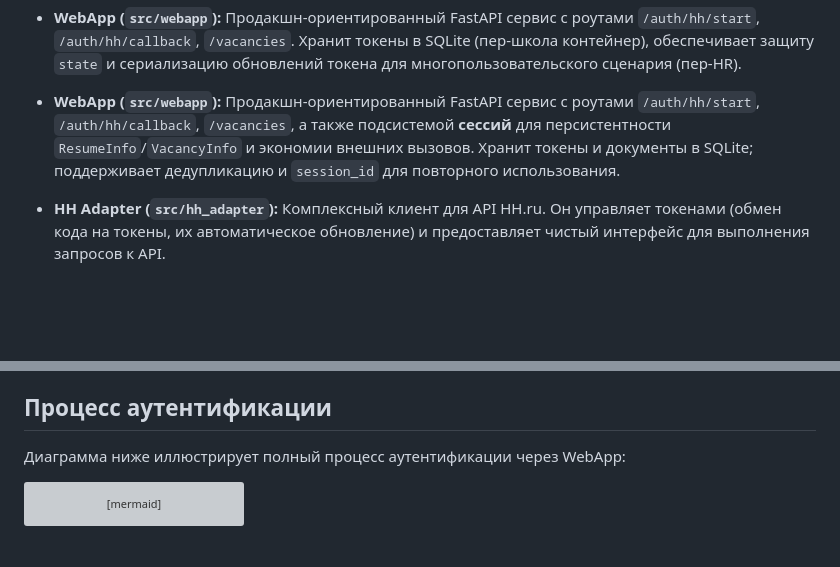
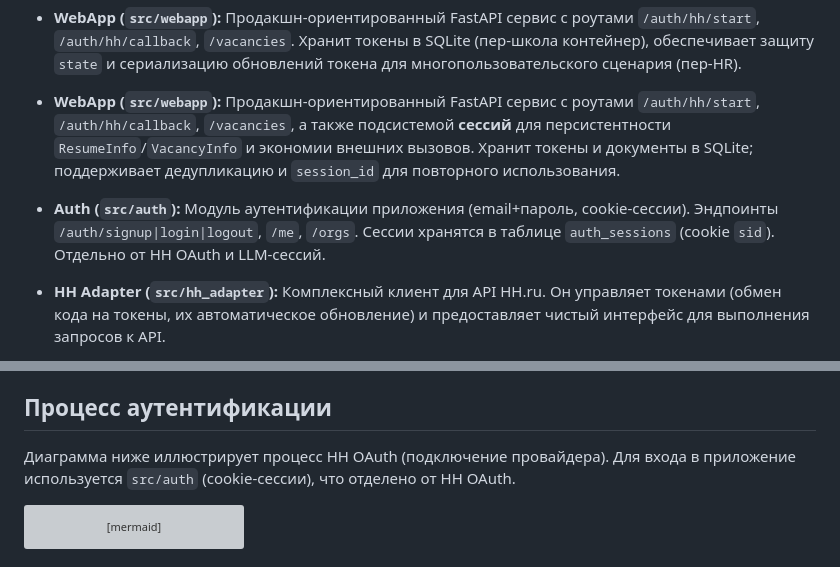
Before and after one commit to Maskedxxx/refactor_gpt_4_mini_hackaton_final, a Markdown page: docs/architecture/overview.md, 2 parts joined by grey strips. Drawn GitHub-style; blank space fills up the shorter version; grey boxes are pictures that could not be loaded.

Commit message:
docs(auth): add component doc and reference in overview/onboarding

````diff
--- a/docs/architecture/overview.md
+++ b/docs/architecture/overview.md
@@ -10,6 +10,8 @@
 
 - **WebApp (`src/webapp`):** Продакшн‑ориентированный FastAPI сервис с роутами `/auth/hh/start`, `/auth/hh/callback`, `/vacancies`. Хранит токены в SQLite (пер‑школа контейнер), обеспечивает защиту `state` и сериализацию обновлений токена для многопользовательского сценария (пер‑HR).
 - **WebApp (`src/webapp`):** Продакшн‑ориентированный FastAPI сервис с роутами `/auth/hh/start`, `/auth/hh/callback`, `/vacancies`, а также подсистемой **сессий** для персистентности `ResumeInfo`/`VacancyInfo` и экономии внешних вызовов. Хранит токены и документы в SQLite; поддерживает дедупликацию и `session_id` для повторного использования.
+
+- **Auth (`src/auth`):** Модуль аутентификации приложения (email+пароль, cookie‑сессии). Эндпоинты `/auth/signup|login|logout`, `/me`, `/orgs`. Сессии хранятся в таблице `auth_sessions` (cookie `sid`). Отдельно от HH OAuth и LLM‑сессий.
 
 - **HH Adapter (`src/hh_adapter`):** Комплексный клиент для API HH.ru. Он управляет токенами (обмен кода на токены, их автоматическое обновление) и предоставляет чистый интерфейс для выполнения запросов к API.
 
@@ -29,7 +31,7 @@
 
 ## Процесс аутентификации
 
-Диаграмма ниже иллюстрирует полный процесс аутентификации через WebApp:
+Диаграмма ниже иллюстрирует процесс HH OAuth (подключение провайдера). Для входа в приложение используется `src/auth` (cookie‑сессии), что отделено от HH OAuth.
 
 ```mermaid
 sequenceDiagram
````
Also changed, not shown: docs/ONBOARDING.md (+2 -0 lines), 1 other file.
